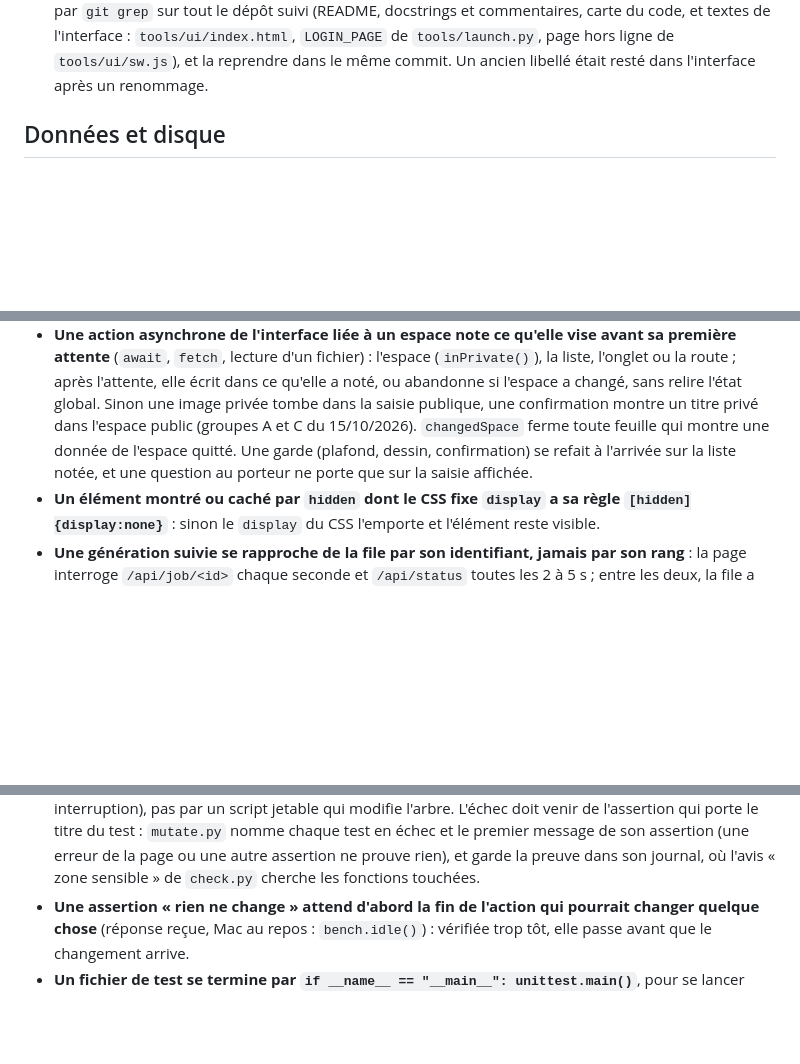
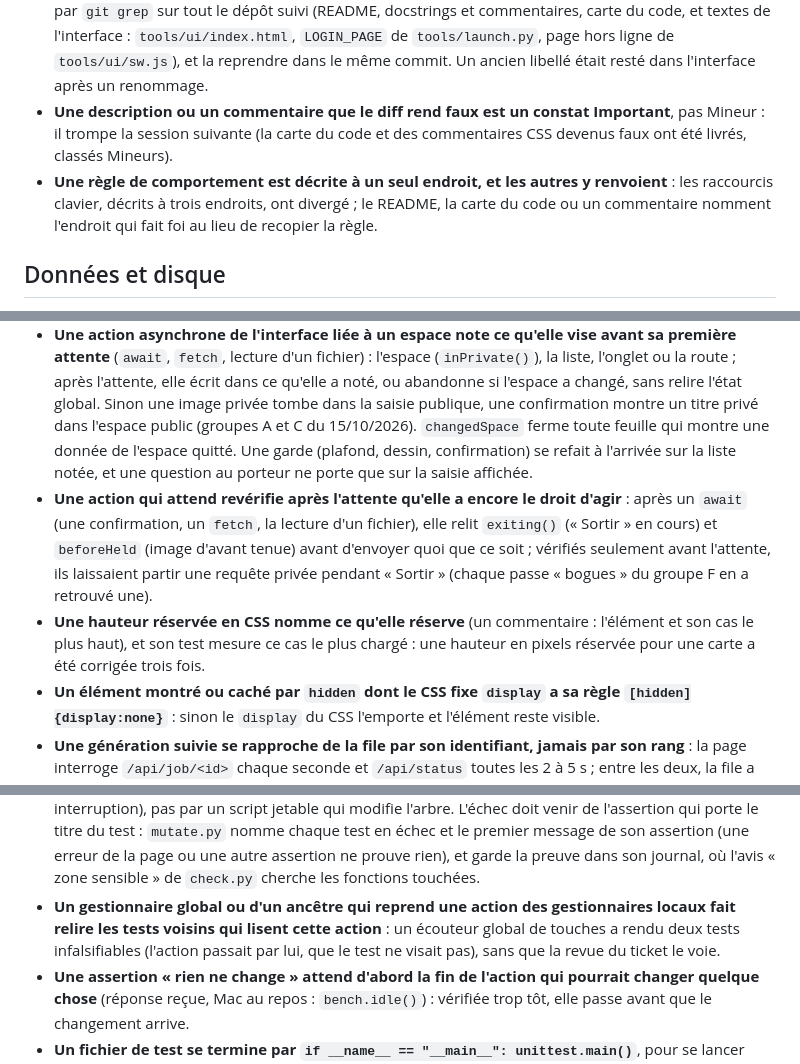
Before and after one commit to matwi5/chambre-noire, a Markdown page: CODING_STANDARDS.md, 3 parts joined by grey strips. Rendered like a GitHub page; blank space fills up the shorter version.

Commit message:
Add the review judgment rules, define "vue" and name the target devices
- CODING_STANDARDS.md gains judgment rules learned in the responsive-design run: a description made
  false by the diff is Important; a behaviour rule is described in one place, the others point to
  it; an action that awaits checks again exiting() and beforeHeld after the wait; a reserved CSS
  height names what it reserves and its test measures the fullest case; a global or ancestor
  handler that takes over a local action sends the review back to the neighbouring tests.
- GLOSSARY.md defines when an image of the pile is "vue" (posed, on screen, nothing over it, page
  visible, for 0.3 s), decided by afterSeen with topView and viewerView.
- BRIEF.md names the target devices: Mac, Windows PC, Android tablet, iPhone (owner's decision of
  29/10/2026).

Retrospective follow-ups r9, r14, r15, and the judgment rule of r6.

Co-Authored-By: Claude Opus 5.5 <noreply@anthropic.com>
Claude-Session: https://claude.ai/code/session_01V8f1NtkAJoy4B2EWYKbB2q

```diff
--- a/CODING_STANDARDS.md
+++ b/CODING_STANDARDS.md
@@ -19,6 +19,11 @@ les tests viennent de bugs passés à travers les revues par ticket.
   sur tout le dépôt suivi (README, docstrings et commentaires, carte du code, et textes de l'interface :
   `tools/ui/index.html`, `LOGIN_PAGE` de `tools/launch.py`, page hors ligne de `tools/ui/sw.js`), et la reprendre dans
   le même commit. Un ancien libellé était resté dans l'interface après un renommage.
+- **Une description ou un commentaire que le diff rend faux est un constat Important**, pas Mineur : il trompe la
+  session suivante (la carte du code et des commentaires CSS devenus faux ont été livrés, classés Mineurs).
+- **Une règle de comportement est décrite à un seul endroit, et les autres y renvoient** : les raccourcis clavier,
+  décrits à trois endroits, ont divergé ; le README, la carte du code ou un commentaire nomment l'endroit qui fait foi
+  au lieu de recopier la règle.
 
 ## Données et disque
 
@@ -46,6 +51,12 @@ les tests viennent de bugs passés à travers les revues par ticket.
   15/10/2026). `changedSpace` ferme toute feuille qui montre une donnée de l'espace quitté. Une garde (plafond,
   dessin, confirmation) se refait à l'arrivée sur la liste notée, et une question au porteur ne porte que sur la
   saisie affichée.
+- **Une action qui attend revérifie après l'attente qu'elle a encore le droit d'agir** : après un `await` (une
+  confirmation, un `fetch`, la lecture d'un fichier), elle relit `exiting()` (« Sortir » en cours) et `beforeHeld`
+  (image d'avant tenue) avant d'envoyer quoi que ce soit ; vérifiés seulement avant l'attente, ils laissaient partir
+  une requête privée pendant « Sortir » (chaque passe « bogues » du groupe F en a retrouvé une).
+- **Une hauteur réservée en CSS nomme ce qu'elle réserve** (un commentaire : l'élément et son cas le plus haut), et
+  son test mesure ce cas le plus chargé : une hauteur en pixels réservée pour une carte a été corrigée trois fois.
 - **Un élément montré ou caché par `hidden` dont le CSS fixe `display` a sa règle `[hidden]{display:none}`** : sinon
   le `display` du CSS l'emporte et l'élément reste visible.
 - **Une génération suivie se rapproche de la file par son identifiant, jamais par son rang** : la page interroge
@@ -75,6 +86,9 @@ les tests viennent de bugs passés à travers les revues par ticket.
   modifie l'arbre. L'échec doit venir de l'assertion qui porte le titre du test : `mutate.py` nomme chaque test en
   échec et le premier message de son assertion (une erreur de la page ou une autre assertion ne prouve rien), et
   garde la preuve dans son journal, où l'avis « zone sensible » de `check.py` cherche les fonctions touchées.
+- **Un gestionnaire global ou d'un ancêtre qui reprend une action des gestionnaires locaux fait relire les tests
+  voisins qui lisent cette action** : un écouteur global de touches a rendu deux tests infalsifiables (l'action
+  passait par lui, que le test ne visait pas), sans que la revue du ticket le voie.
 - **Une assertion « rien ne change » attend d'abord la fin de l'action qui pourrait changer quelque chose** (réponse
   reçue, Mac au repos : `bench.idle()`) : vérifiée trop tôt, elle passe avant que le changement arrive.
 - **Un fichier de test se termine par `if __name__ == "__main__": unittest.main()`**, pour se lancer seul.
```
Also changed, not shown: BRIEF.md (+3 -0 lines), GLOSSARY.md (+7 -0 lines).
